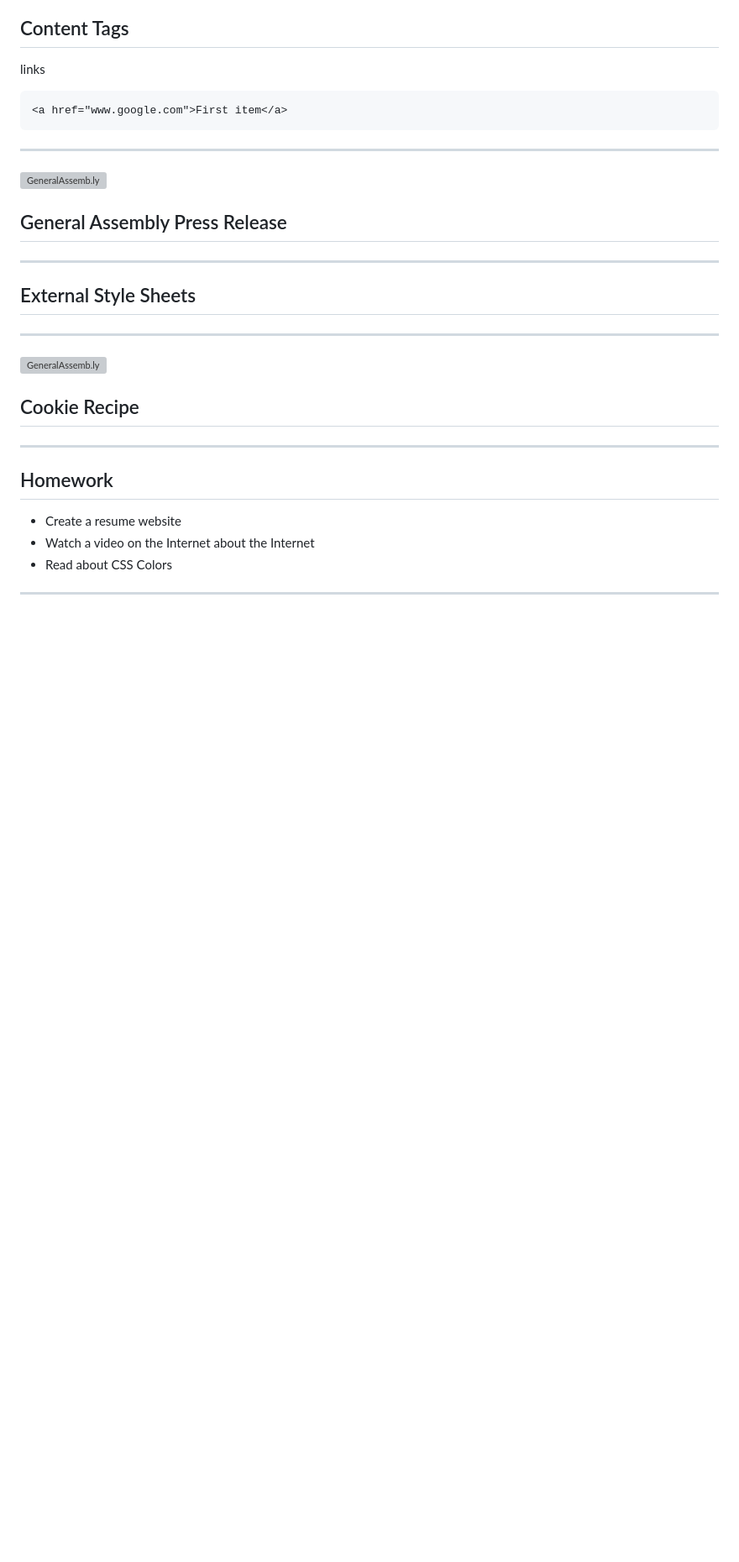
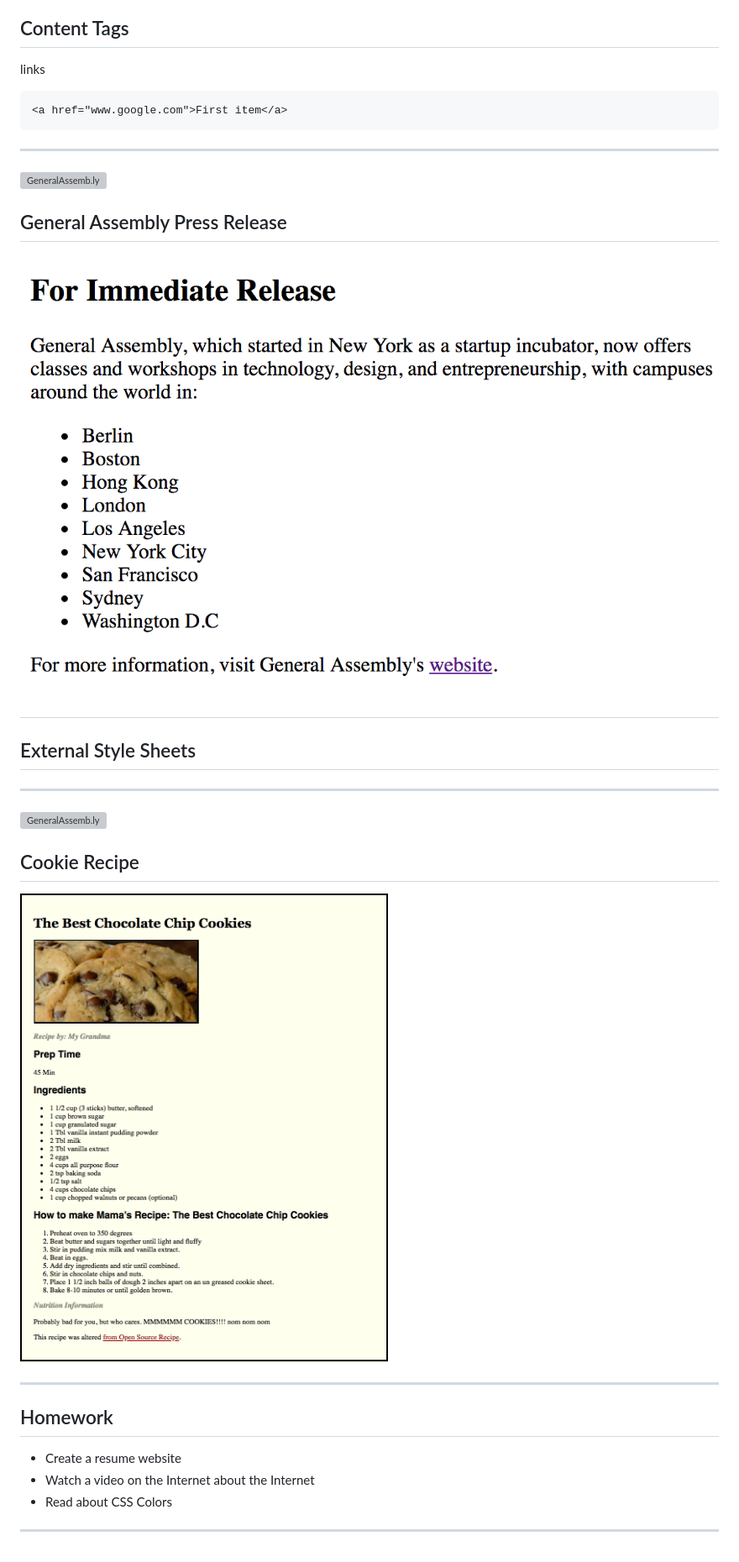
Before and after one commit to Riyadh-FEWD/lesson-week-1-day-2, a Markdown page: html_basics/slides.md, the part around the change. Shown: that part at 84% size. GitHub-like rendering; pictures changed too: img/unit_1/cookie.png (added), img/unit_1/press_release.png (added); blank space fills up the shorter version; grey boxes are pictures that could not be loaded.

```diff
--- a/html_basics/slides.md
+++ b/html_basics/slides.md
@@ -144,6 +144,7 @@ links
 ![GeneralAssemb.ly](../img/icons/code_along.png)
 ## General Assembly Press Release
 
+![press_release](../img/unit_1/press_release.png)
 ---
 
 
@@ -155,6 +156,8 @@ links
 ![GeneralAssemb.ly](../img/icons/exercise_icon_md.png)
 ## Cookie Recipe
 
+![cookie](../img/unit_1/cookie.png)
+
 ---
 
 ## Homework
```
Also changed, not shown: Assignment/README.md (+1 -1 lines), 3 other files.
